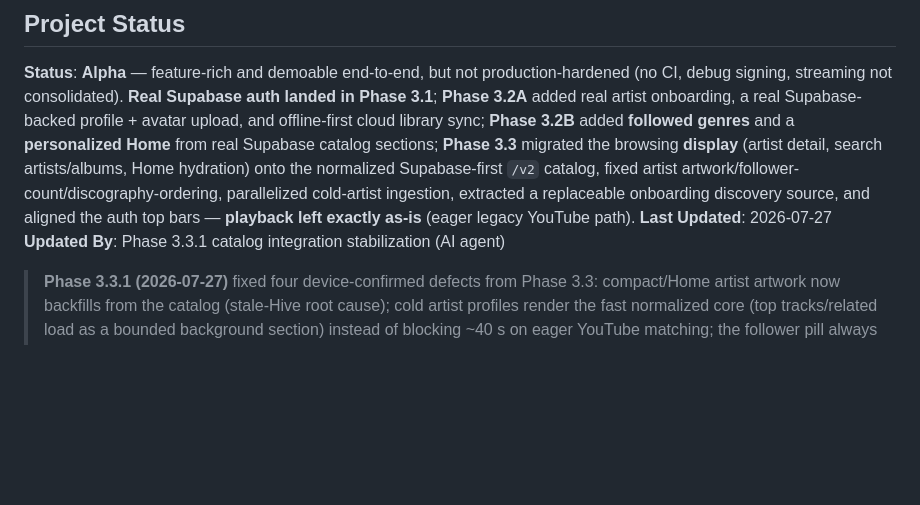
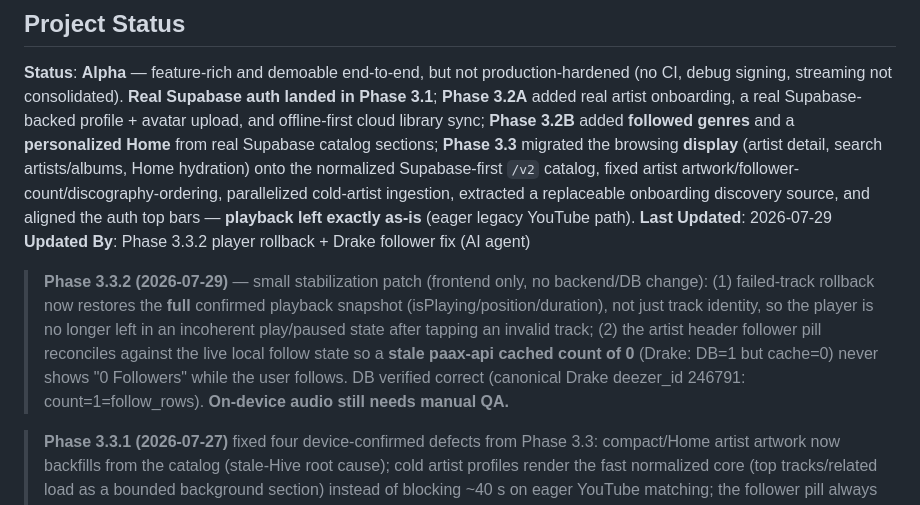
Before and after one commit to uzielcezate/Paax, a Markdown page: docs/current-state.md, the part around the change. Rendered like a GitHub page; blank space fills up the shorter version.

```diff
--- a/docs/current-state.md
+++ b/docs/current-state.md
@@ -8,8 +8,10 @@
 ## Project Status
 
 **Status**: **Alpha** — feature-rich and demoable end-to-end, but not production-hardened (no CI, debug signing, streaming not consolidated). **Real Supabase auth landed in Phase 3.1**; **Phase 3.2A** added real artist onboarding, a real Supabase-backed profile + avatar upload, and offline-first cloud library sync; **Phase 3.2B** added **followed genres** and a **personalized Home** from real Supabase catalog sections; **Phase 3.3** migrated the browsing **display** (artist detail, search artists/albums, Home hydration) onto the normalized Supabase-first `/v2` catalog, fixed artist artwork/follower-count/discography-ordering, parallelized cold-artist ingestion, extracted a replaceable onboarding discovery source, and aligned the auth top bars — **playback left exactly as-is** (eager legacy YouTube path).
-**Last Updated**: 2026-07-27
-**Updated By**: Phase 3.3.1 catalog integration stabilization (AI agent)
+**Last Updated**: 2026-07-29
+**Updated By**: Phase 3.3.2 player rollback + Drake follower fix (AI agent)
+
+> **Phase 3.3.2 (2026-07-29)** — small stabilization patch (frontend only, no backend/DB change): (1) failed-track rollback now restores the **full** confirmed playback snapshot (isPlaying/position/duration), not just track identity, so the player is no longer left in an incoherent play/paused state after tapping an invalid track; (2) the artist header follower pill reconciles against the live local follow state so a **stale paax-api cached count of 0** (Drake: DB=1 but cache=0) never shows "0 Followers" while the user follows. DB verified correct (canonical Drake deezer_id 246791: count=1=follow_rows). **On-device audio still needs manual QA.**
 
 > **Phase 3.3.1 (2026-07-27)** fixed four device-confirmed defects from Phase 3.3: compact/Home artist artwork now backfills from the catalog (stale-Hive root cause); cold artist profiles render the fast normalized core (top tracks/related load as a bounded background section) instead of blocking ~40 s on eager YouTube matching; the follower pill always shows Paax followers + optimistic delta (fixes follow-from-Related-Artists); and a play-transaction state machine stops the UI from showing a track as "playing" before the iframe actually loads it (empty/invalid videoId → "Unable to play", restore previous, skip unplayable on auto-advance). Playback engine + eager resolution unchanged. **On-device audio switch still needs manual QA.** No DB change.
 
```
Also changed, not shown: docs/CHANGELOG.md (+37 -0 lines), docs/KNOWN_ISSUES.md (+20 -0 lines).
